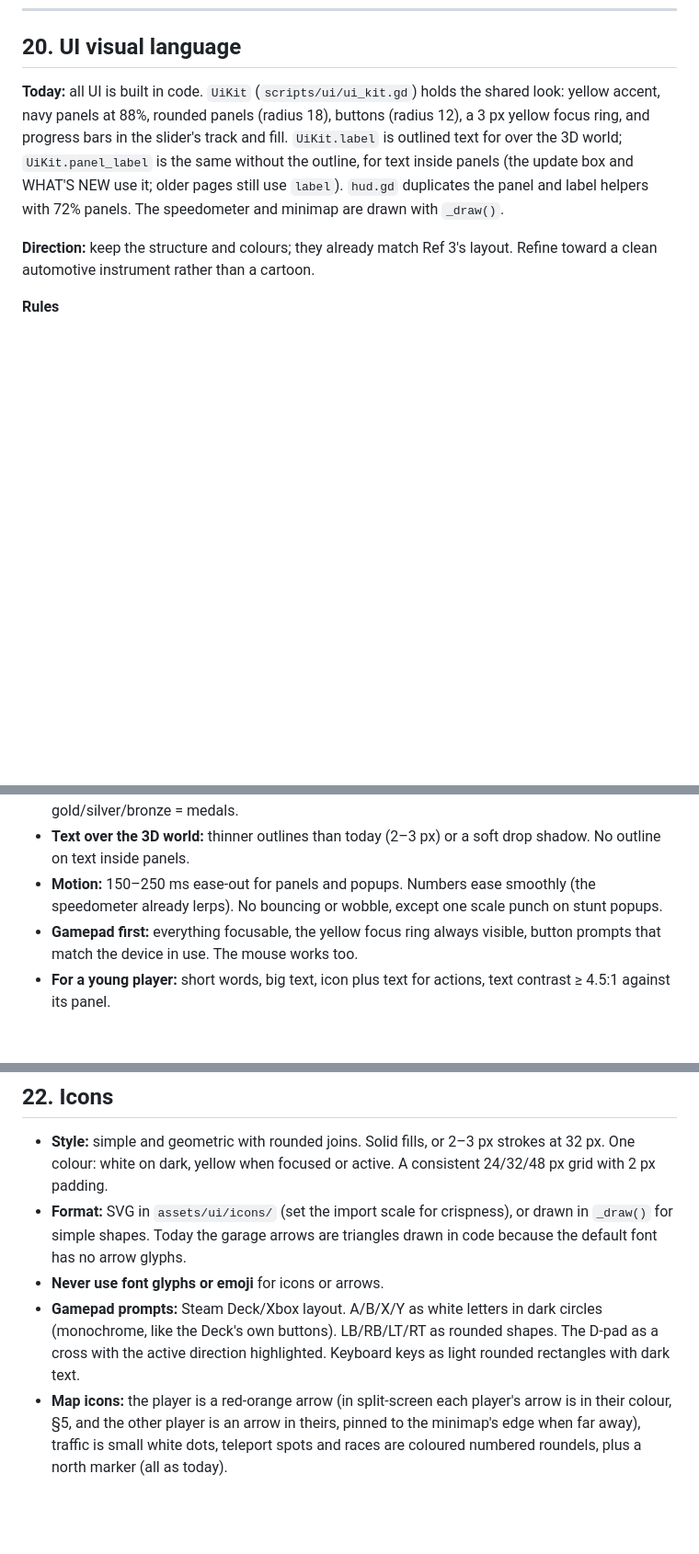
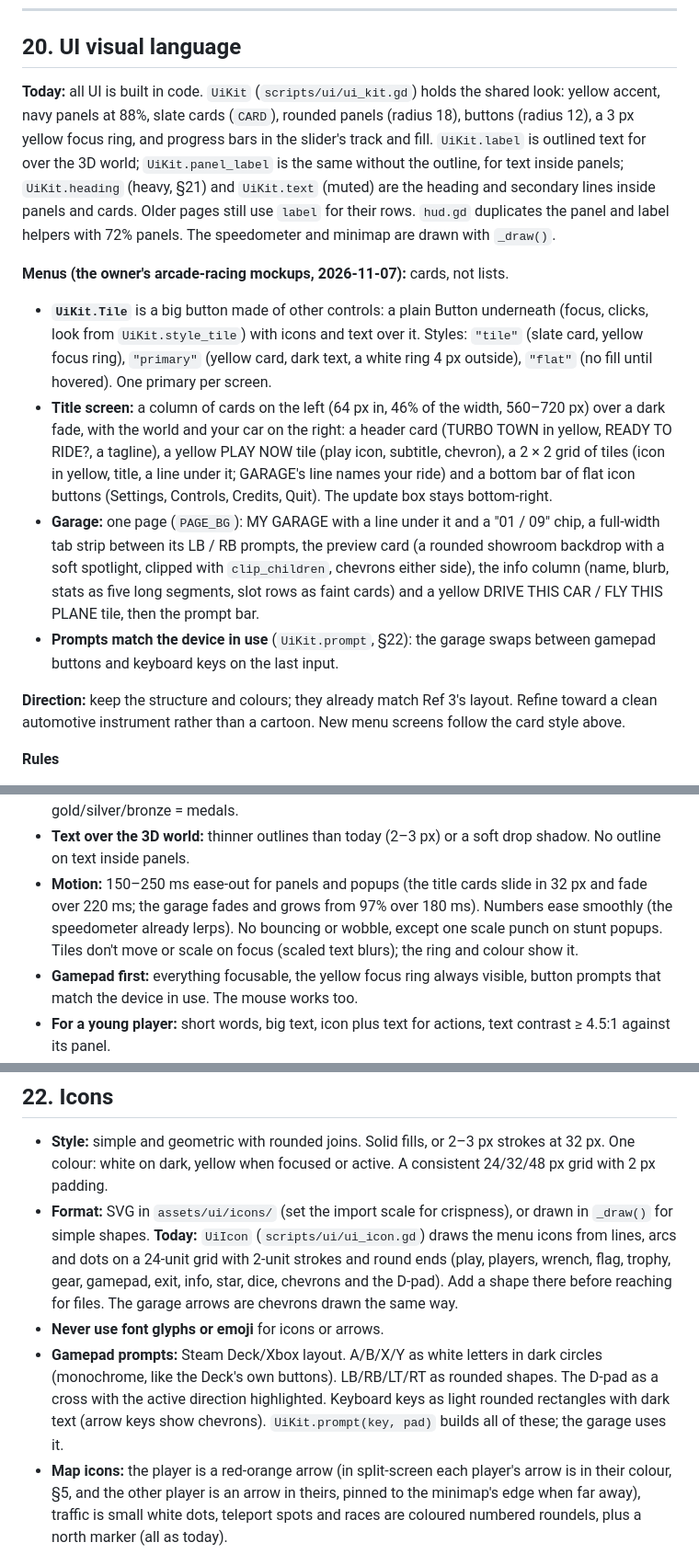
Before and after one commit to Fahmula/turbo-town, a Markdown page: ART_BIBLE.md, 3 parts joined by grey strips. Shown at 92% size. Drawn GitHub-style; blank space fills up the shorter version.

Commit message:
feat(menus): arcade-style title screen and garage
Rebuilds the title screen and the garage from the owner's mockups.

Title screen: a column of cards on the left with the world and your car
on the right: a header card (TURBO TOWN, READY TO RIDE?), a yellow
PLAY NOW tile, a 2x2 grid of icon tiles (2 PLAYERS, GARAGE with your
ride, RACES, RECORDS) and a bottom bar (Settings, Controls, Credits,
Quit). The cards slide in; the update box stays bottom-right and the
D-pad still reaches it from Quit.

Garage: MY GARAGE header with a 01 / 09 chip, a full-width tab strip, the
turntable on a rounded showroom backdrop (framed closer), stats as long
segmented bars, slot rows as faint cards, one-row colour palettes (so it
fits the Deck's 800 px), a DRIVE THIS CAR / FLY THIS PLANE tile, and
button prompts that switch between gamepad buttons and keyboard keys.

UiKit gains the card palette (PAGE_BG, CARD, CARD_HOVER, MUTED), a bold
heading font made from the default font, Tile (a button built from other
controls), focus rings and prompt chips; UiIcon draws the line icons from
primitives (no icon fonts or files). Other menu pages pick up the slate
buttons and bold headings through the theme.

Checked at 1600x900 and 1280x800: --menus, --garage, --parts, --split
and tools/steamdeck/test_updates.sh all pass. ART_BIBLE §5, §20-22,
README screenshots and PROGRESS updated.

Co-Authored-By: Claude Opus 5.5 <noreply@anthropic.com>

```diff
--- a/ART_BIBLE.md
+++ b/ART_BIBLE.md
@@ -1468,16 +1471,42 @@ meshes beyond (with fades), and tints each tree ±6% by instance colour.
 ## 20. UI visual language
 
 **Today:** all UI is built in code. `UiKit` (`scripts/ui/ui_kit.gd`) holds the
-shared look: yellow accent, navy panels at 88%, rounded panels (radius 18),
-buttons (radius 12), a 3 px yellow focus ring, and progress bars in the
-slider's track and fill. `UiKit.label` is outlined text for over the 3D world;
-`UiKit.panel_label` is the same without the outline, for text inside panels
-(the update box and WHAT'S NEW use it; older pages still use `label`).
-`hud.gd` duplicates the panel and label helpers with 72% panels. The
-speedometer and minimap are drawn with `_draw()`.
+shared look: yellow accent, navy panels at 88%, slate cards (`CARD`),
+rounded panels (radius 18), buttons (radius 12), a 3 px yellow focus ring,
+and progress bars in the slider's track and fill. `UiKit.label` is outlined
+text for over the 3D world; `UiKit.panel_label` is the same without the
+outline, for text inside panels; `UiKit.heading` (heavy, §21) and
+`UiKit.text` (muted) are the heading and secondary lines inside panels and
+cards. Older pages still use `label` for their rows. `hud.gd` duplicates the
+panel and label helpers with 72% panels. The speedometer and minimap are
+drawn with `_draw()`.
+
+**Menus (the owner's arcade-racing mockups, 2026-11-07):** cards, not lists.
+
+- **`UiKit.Tile`** is a big button made of other controls: a plain Button
+  underneath (focus, clicks, look from `UiKit.style_tile`) with icons and
+  text over it. Styles: `"tile"` (slate card, yellow focus ring),
+  `"primary"` (yellow card, dark text, a white ring 4 px outside),
+  `"flat"` (no fill until hovered). One primary per screen.
+- **Title screen:** a column of cards on the left (64 px in, 46% of the
+  width, 560–720 px) over a dark fade, with the world and your car on the
+  right: a header card (TURBO TOWN in yellow, READY TO RIDE?, a tagline), a
+  yellow PLAY NOW tile (play icon, subtitle, chevron), a 2 × 2 grid of tiles
+  (icon in yellow, title, a line under it; GARAGE's line names your ride)
+  and a bottom bar of flat icon buttons (Settings, Controls, Credits, Quit).
+  The update box stays bottom-right.
+- **Garage:** one page (`PAGE_BG`): MY GARAGE with a line under it and a
+  "01 / 09" chip, a full-width tab strip between its LB / RB prompts, the
+  preview card (a rounded showroom backdrop with a soft spotlight, clipped
+  with `clip_children`, chevrons either side), the info column (name, blurb,
+  stats as five long segments, slot rows as faint cards) and a yellow
+  DRIVE THIS CAR / FLY THIS PLANE tile, then the prompt bar.
+- **Prompts match the device in use** (`UiKit.prompt`, §22): the garage
+  swaps between gamepad buttons and keyboard keys on the last input.
 
 **Direction:** keep the structure and colours; they already match Ref 3's
 layout. Refine toward a clean automotive instrument rather than a cartoon.
+New menu screens follow the card style above.
 
 **Rules**
 
@@ -1496,9 +1525,11 @@ layout. Refine toward a clean automotive instrument rather than a cartoon.
   redline; violet-pink = drift mode; gold/silver/bronze = medals.
 - **Text over the 3D world:** thinner outlines than today (2–3 px) or a soft
   drop shadow. No outline on text inside panels.
-- **Motion:** 150–250 ms ease-out for panels and popups. Numbers ease smoothly
-  (the speedometer already lerps). No bouncing or wobble, except one scale
-  punch on stunt popups.
+- **Motion:** 150–250 ms ease-out for panels and popups (the title cards
+  slide in 32 px and fade over 220 ms; the garage fades and grows from 97%
+  over 180 ms). Numbers ease smoothly (the speedometer already lerps). No
+  bouncing or wobble, except one scale punch on stunt popups. Tiles don't
+  move or scale on focus (scaled text blurs); the ring and colour show it.
 - **Gamepad first:** everything focusable, the yellow focus ring always visible,
   button prompts that match the device in use. The mouse works too.
 - **For a young player:** short words, big text, icon plus text for actions,
@@ -1563,13 +1597,18 @@ sizes 14–64, with outlines.
   strokes at 32 px. One colour: white on dark, yellow when focused or active.
   A consistent 24/32/48 px grid with 2 px padding.
 - **Format:** SVG in `assets/ui/icons/` (set the import scale for crispness), or
-  drawn in `_draw()` for simple shapes. Today the garage arrows are triangles
-  drawn in code because the default font has no arrow glyphs.
+  drawn in `_draw()` for simple shapes. **Today:** `UiIcon`
+  (`scripts/ui/ui_icon.gd`) draws the menu icons from lines, arcs and dots
+  on a 24-unit grid with 2-unit strokes and round ends (play, players,
+  wrench, flag, trophy, gear, gamepad, exit, info, star, dice, chevrons and
+  the D-pad). Add a shape there before reaching for files. The garage
+  arrows are chevrons drawn the same way.
 - **Never use font glyphs or emoji** for icons or arrows.
 - **Gamepad prompts:** Steam Deck/Xbox layout. A/B/X/Y as white letters in dark
   circles (monochrome, like the Deck's own buttons). LB/RB/LT/RT as rounded
   shapes. The D-pad as a cross with the active direction highlighted. Keyboard
-  keys as light rounded rectangles with dark text.
+  keys as light rounded rectangles with dark text (arrow keys show chevrons).
+  `UiKit.prompt(key, pad)` builds all of these; the garage uses it.
 - **Map icons:** the player is a red-orange arrow (in split-screen each
   player's arrow is in their colour, §5, and the other player is an arrow in
   theirs, pinned to the minimap's edge when far away), traffic is small white dots,
```
Also changed, not shown: other parts of ART_BIBLE.md (+7 -1 lines), PROGRESS.md (+2 -0 lines), README.md (+2 -2 lines), docs/screenshots/garage.jpg, docs/screenshots/title.jpg, 5 other files.
